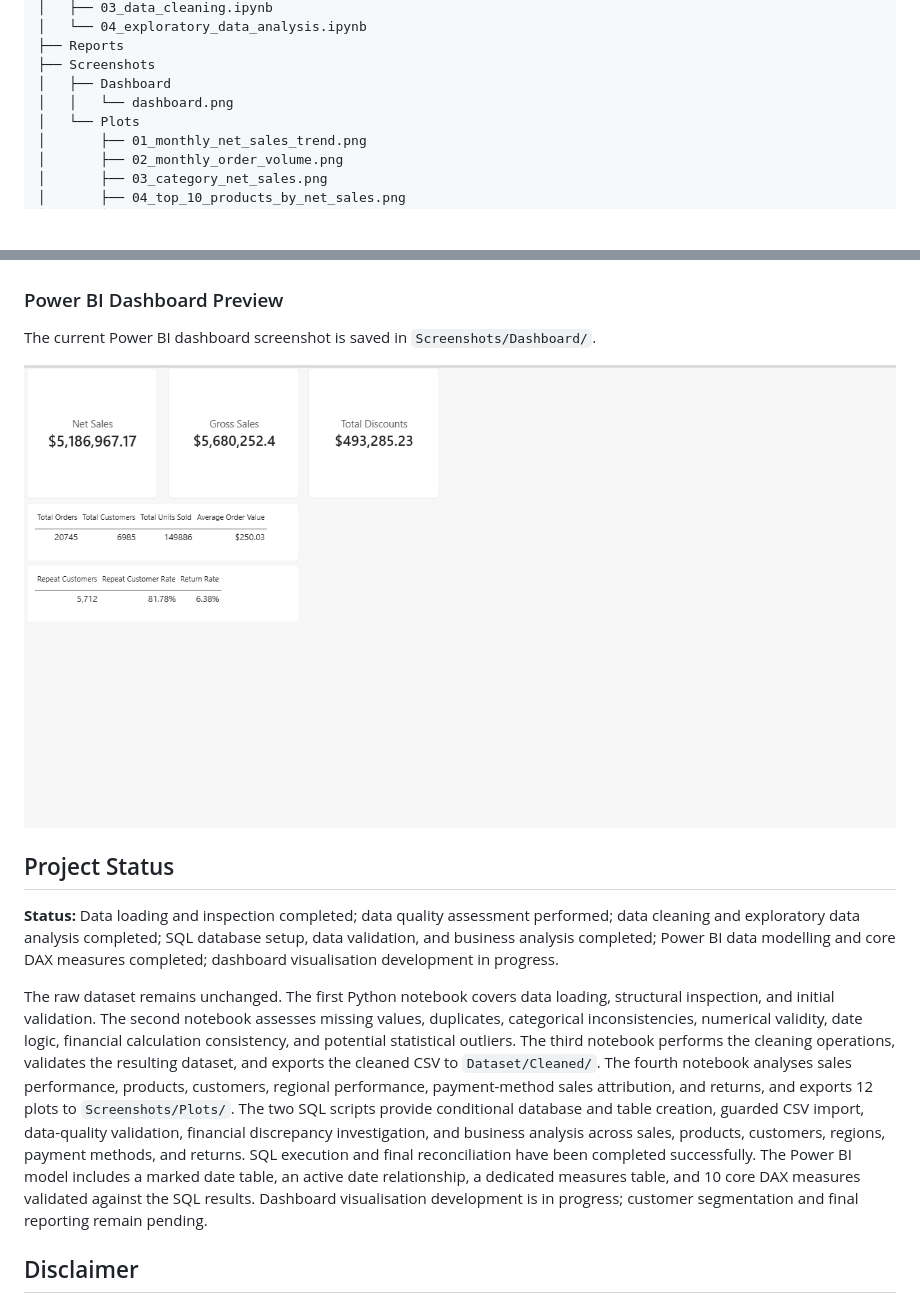
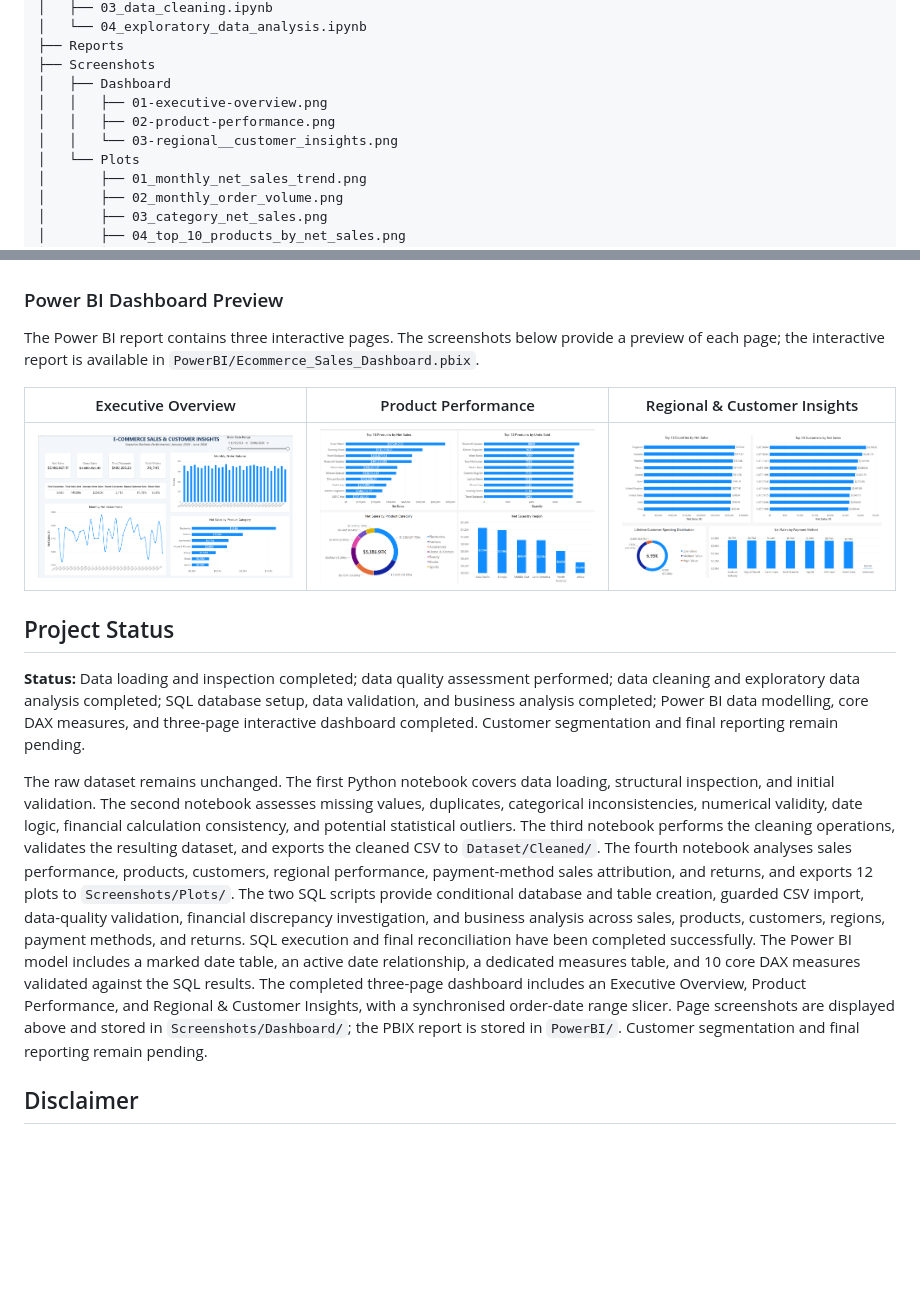
Before and after one commit to francisparwez/ecommerce-sales__customer-insights, a Markdown page: README.md, 2 parts joined by grey strips. Rendered like a GitHub page; pictures changed too: Screenshots/Dashboard/01-executive-overview.png (added), Screenshots/Dashboard/02-product-performance.png (added), Screenshots/Dashboard/03-regional__customer_insights.png (added); blank space fills up the shorter version.

Commit message:
09 Complete Power BI Dashboard Visualisations
Power BI Dashboard Development

- Completed the Executive Overview page
- Completed the Product Performance page
- Completed the Regional & Customer Insights page
- Added synchronised Order Date Range slicer
- Validated dashboard KPIs against SQL results
- Exported all three dashboard screenshots
- Updated README with embedded dashboard previews

```diff
--- a/README.md
+++ b/README.md
@@ -44,7 +44,9 @@ ecommerce-sales__customer-insights/
 ├── Reports
 ├── Screenshots
 │   ├── Dashboard
-│   │   └── dashboard.png
+│   │   ├── 01-executive-overview.png
+│   │   ├── 02-product-performance.png
+│   │   └── 03-regional__customer_insights.png
 │   └── Plots
 │       ├── 01_monthly_net_sales_trend.png
 │       ├── 02_monthly_order_volume.png
@@ -92,15 +94,17 @@ The following charts were generated in the EDA notebook and saved in `Screenshot
 
 ### Power BI Dashboard Preview
 
-The current Power BI dashboard screenshot is saved in `Screenshots/Dashboard/`.
+The Power BI report contains three interactive pages. The screenshots below provide a preview of each page; the interactive report is available in `PowerBI/Ecommerce_Sales_Dashboard.pbix`.
 
-![Power BI Dashboard](Screenshots/Dashboard/dashboard.png)
+| Executive Overview | Product Performance | Regional & Customer Insights |
+|:--:|:--:|:--:|
+| ![Executive Overview](Screenshots/Dashboard/01-executive-overview.png) | ![Product Performance](Screenshots/Dashboard/02-product-performance.png) | ![Regional & Customer Insights](Screenshots/Dashboard/03-regional__customer_insights.png) |
 
 ## Project Status
 
-**Status:** Data loading and inspection completed; data quality assessment performed; data cleaning and exploratory data analysis completed; SQL database setup, data validation, and business analysis completed; Power BI data modelling and core DAX measures completed; dashboard visualisation development in progress.
+**Status:** Data loading and inspection completed; data quality assessment performed; data cleaning and exploratory data analysis completed; SQL database setup, data validation, and business analysis completed; Power BI data modelling, core DAX measures, and three-page interactive dashboard completed. Customer segmentation and final reporting remain pending.
 
-The raw dataset remains unchanged. The first Python notebook covers data loading, structural inspection, and initial validation. The second notebook assesses missing values, duplicates, categorical inconsistencies, numerical validity, date logic, financial calculation consistency, and potential statistical outliers. The third notebook performs the cleaning operations, validates the resulting dataset, and exports the cleaned CSV to `Dataset/Cleaned/`. The fourth notebook analyses sales performance, products, customers, regional performance, payment-method sales attribution, and returns, and exports 12 plots to `Screenshots/Plots/`. The two SQL scripts provide conditional database and table creation, guarded CSV import, data-quality validation, financial discrepancy investigation, and business analysis across sales, products, customers, regions, payment methods, and returns. SQL execution and final reconciliation have been completed successfully. The Power BI model includes a marked date table, an active date relationship, a dedicated measures table, and 10 core DAX measures validated against the SQL results. Dashboard visualisation development is in progress; customer segmentation and final reporting remain pending.
+The raw dataset remains unchanged. The first Python notebook covers data loading, structural inspection, and initial validation. The second notebook assesses missing values, duplicates, categorical inconsistencies, numerical validity, date logic, financial calculation consistency, and potential statistical outliers. The third notebook performs the cleaning operations, validates the resulting dataset, and exports the cleaned CSV to `Dataset/Cleaned/`. The fourth notebook analyses sales performance, products, customers, regional performance, payment-method sales attribution, and returns, and exports 12 plots to `Screenshots/Plots/`. The two SQL scripts provide conditional database and table creation, guarded CSV import, data-quality validation, financial discrepancy investigation, and business analysis across sales, products, customers, regions, payment methods, and returns. SQL execution and final reconciliation have been completed successfully. The Power BI model includes a marked date table, an active date relationship, a dedicated measures table, and 10 core DAX measures validated against the SQL results. The completed three-page dashboard includes an Executive Overview, Product Performance, and Regional & Customer Insights, with a synchronised order-date range slicer. Page screenshots are displayed above and stored in `Screenshots/Dashboard/`; the PBIX report is stored in `PowerBI/`. Customer segmentation and final reporting remain pending.
 
 ## Disclaimer
 
```
Also changed, not shown: other parts of README.md (+1 -1 lines), 1 other file.
